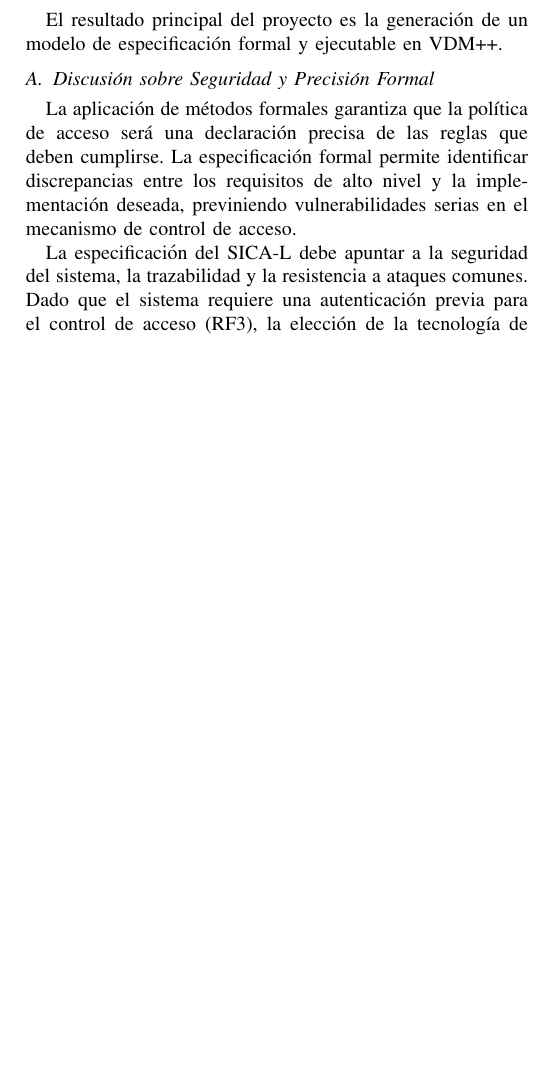
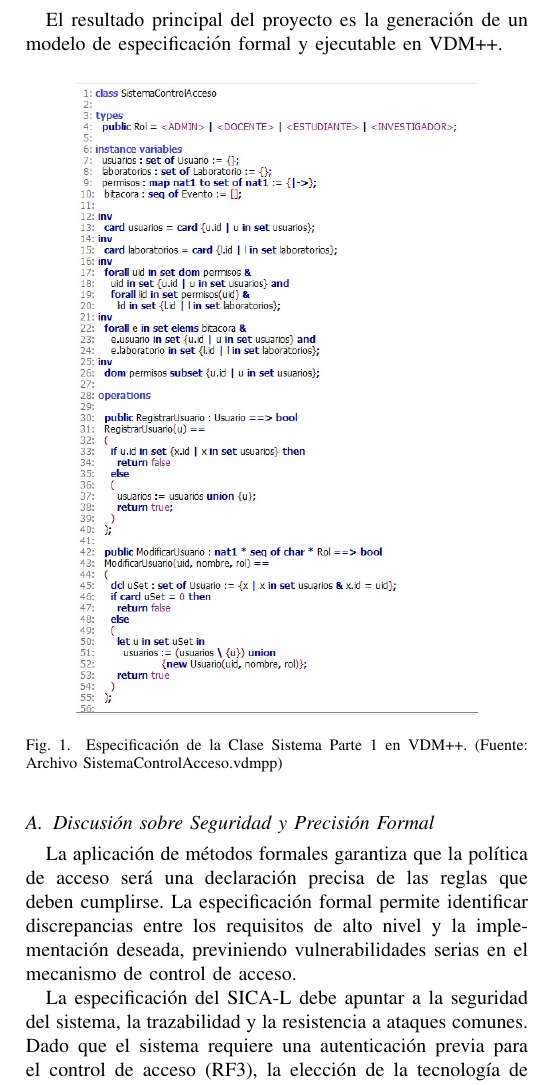
Before and after one commit to JhordanSir/Formalitos, a LaTeX paper (Informe/main.tex): part of one column of page 3 of 4, cut so that both start at the same text, the shorter picture padded with empty space. Compiled offline with pdfLaTeX.

Commit message:
Acgreando restantes

```diff
--- a/Informe/main.tex
+++ b/Informe/main.tex
@@ -141,6 +141,14 @@ La metodología de desarrollo se centrará en la Especificación Formal (VDM++)
 \section{Resultados y Discusión}
 El resultado principal del proyecto es la generación de un modelo de especificación formal y ejecutable en VDM++.
 
+\begin{figure}[ht]
+\centering
+\includegraphics[width=0.8\columnwidth]{ClaseSistemaParte1.png}
+\caption{Especificación de la Clase Sistema Parte 1 en VDM++. (Fuente: Archivo SistemaControlAcceso.vdmpp)}
+\label{fig:clase_sistema_parte_1}
+\end{figure}
+
+
 \subsection{Discusión sobre Seguridad y Precisión Formal}
 La aplicación de métodos formales garantiza que la política de acceso será una declaración precisa de las reglas que deben cumplirse. La especificación formal permite identificar discrepancias entre los requisitos de alto nivel y la implementación deseada, previniendo vulnerabilidades serias en el mecanismo de control de acceso.
 
```
Also changed, not shown: Informe/ClaseSistemaParte1.png (added), Informe/ClaseSistemaParte2.png (added), Informe/ClaseSistemaParte3.png (added), Informe/ClaseSistemaParte4.png (added), Informe/Local_Lore__Copy_ (3).pdf (deleted), Informe/Local_Lore__Copy_ (4).pdf (added), Informe/main.tex (1 more changed lines).
